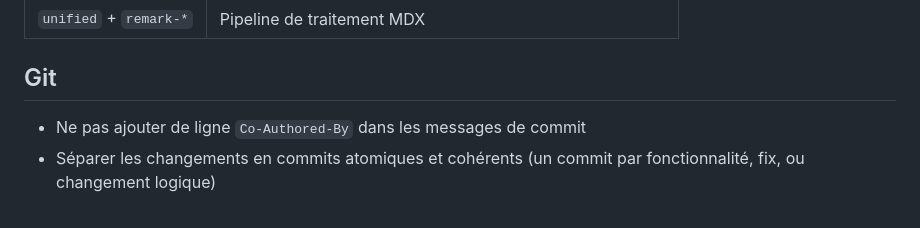
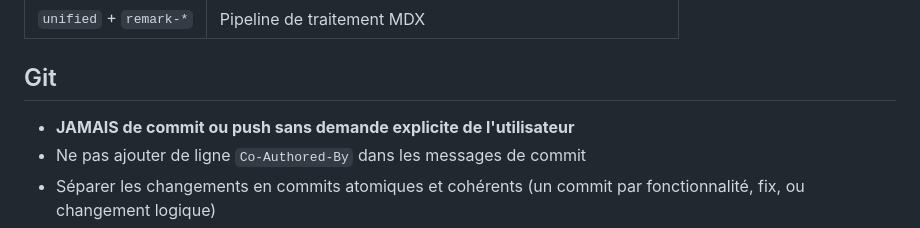
Before and after one commit to tex0l/tex0l.github.io, a Markdown page: CLAUDE.md, the part around the change. Rendered like a GitHub page.

Commit message:
docs: add explicit commit/push rule to CLAUDE.md
Require explicit user request before creating commits or pushing,
preventing unintended modifications to git history.

```diff
--- a/CLAUDE.md
+++ b/CLAUDE.md
@@ -193,6 +193,7 @@ Nommage des routes :
 
 ## Git
 
+- **JAMAIS de commit ou push sans demande explicite de l'utilisateur**
 - Ne pas ajouter de ligne `Co-Authored-By` dans les messages de commit
 - Séparer les changements en commits atomiques et cohérents (un commit par fonctionnalité, fix, ou changement logique)
 - Rédiger des messages de commit explicatifs décrivant le "pourquoi" du changement
```
